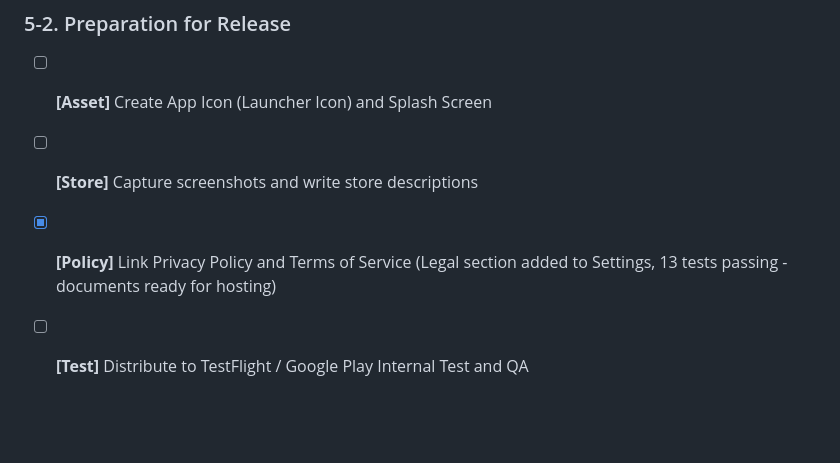
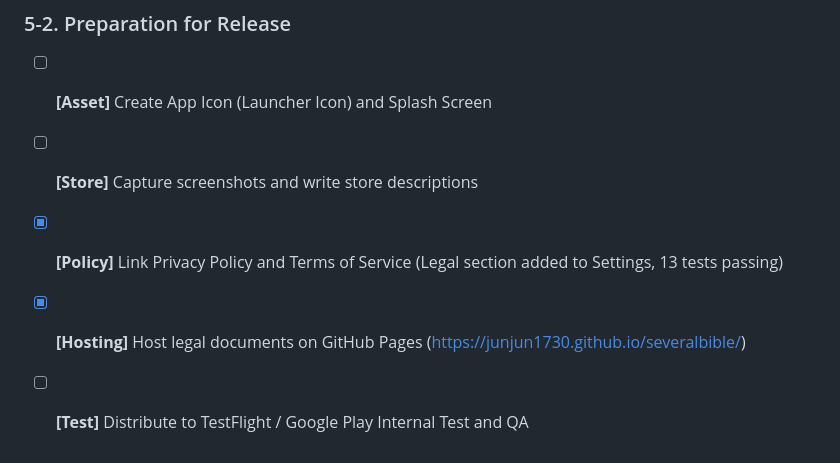
Before and after one commit to junjun1730/severalbible, a Markdown page: PLANNER.md, the part around the change. Rendered like a GitHub page; blank space fills up the shorter version.

Commit message:
docs(planner): update Phase 5 with legal hosting completion
Co-Authored-By: Claude Sonnet 4.5 <noreply@anthropic.com>

```diff
--- a/PLANNER.md
+++ b/PLANNER.md
@@ -313,5 +313,6 @@
 ### 5-2. Preparation for Release
 - [ ] **[Asset]** Create App Icon (Launcher Icon) and Splash Screen
 - [ ] **[Store]** Capture screenshots and write store descriptions
-- [x] **[Policy]** Link Privacy Policy and Terms of Service (Legal section added to Settings, 13 tests passing - documents ready for hosting)
+- [x] **[Policy]** Link Privacy Policy and Terms of Service (Legal section added to Settings, 13 tests passing)
+- [x] **[Hosting]** Host legal documents on GitHub Pages (https://junjun1730.github.io/severalbible/)
 - [ ] **[Test]** Distribute to TestFlight / Google Play Internal Test and QA
```
